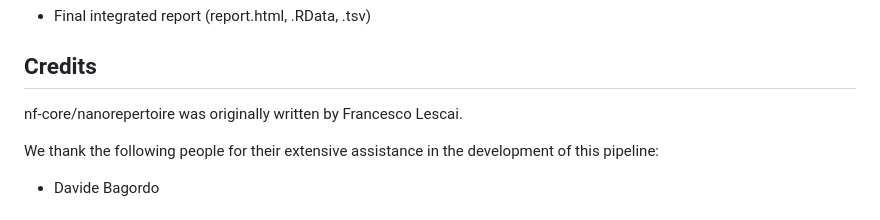
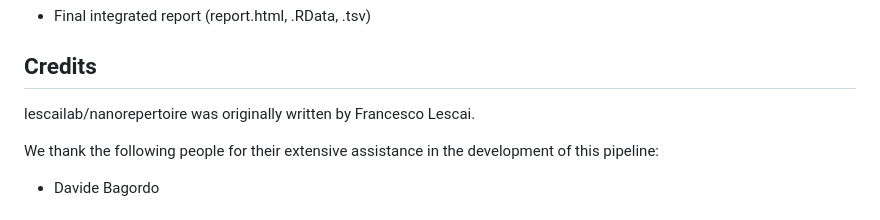
Before and after one commit to lescailab/nanorepertoire, a Markdown page: README.md, the part around the change. Drawn GitHub-style.

Commit message:
changing nf-core to lescailab

```diff
--- a/README.md
+++ b/README.md
@@ -103,7 +103,7 @@ The pipeline produces:
 
 ## Credits
 
-nf-core/nanorepertoire was originally written by Francesco Lescai.
+lescailab/nanorepertoire was originally written by Francesco Lescai.
 
 We thank the following people for their extensive assistance in the development of this pipeline:
 - Davide Bagordo
```
